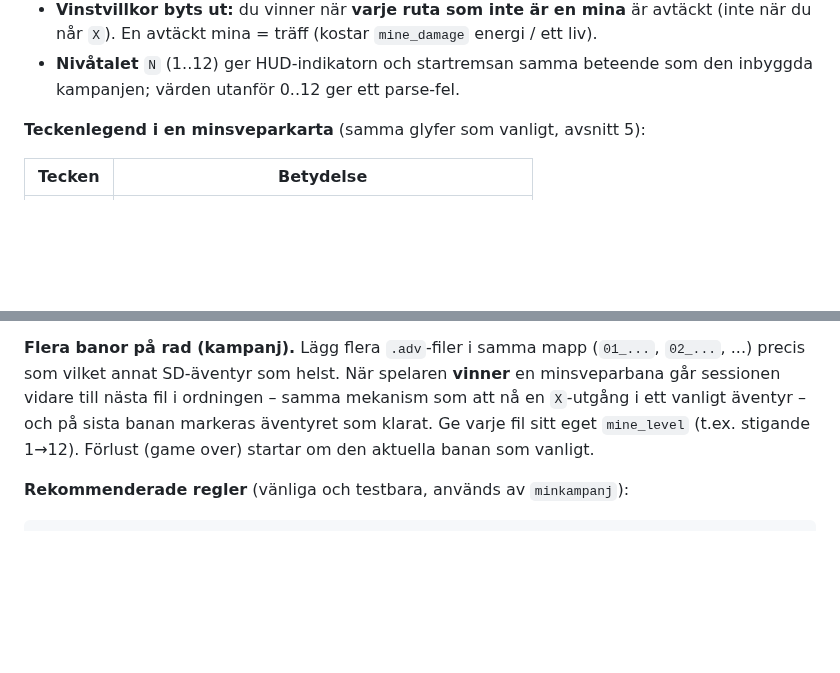
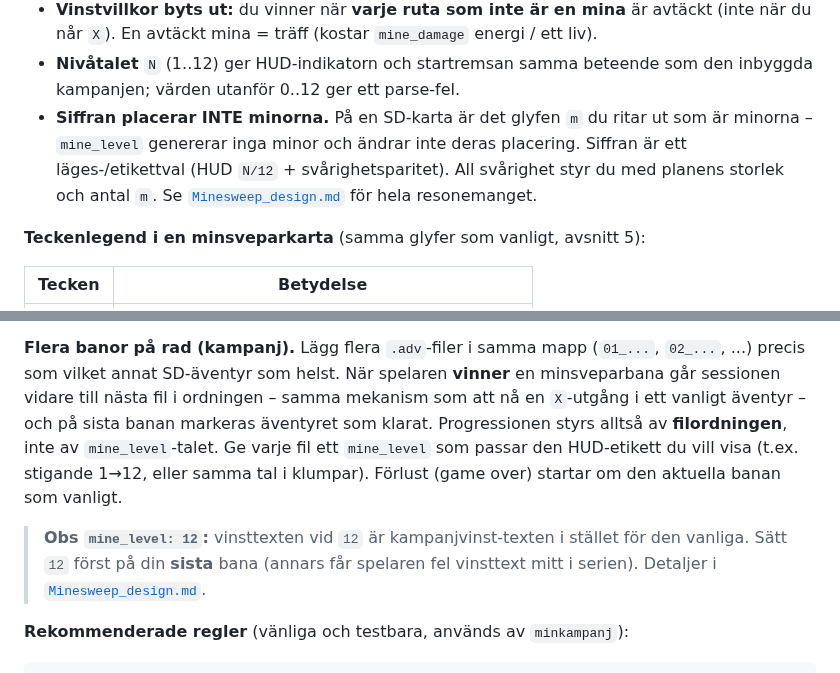
Before and after one commit to Bokbacken/MyEsp-OnTheRoad, a Markdown page: docs/AUTHORING_ADVENTURES.md, 2 parts joined by grey strips. Rendered like a GitHub page; blank space fills up the shorter version.

Commit message:
docs: add Minesweep_design.md and correct mine_level info in authoring/engine briefs

```diff
--- a/docs/AUTHORING_ADVENTURES.md
+++ b/docs/AUTHORING_ADVENTURES.md
@@ -243,6 +243,11 @@ minesweeper: true        # även "yes" / "1" accepteras
   energi / ett liv).
 - **Nivåtalet** `N` (1..12) ger HUD-indikatorn och startremsan samma beteende som
   den inbyggda kampanjen; värden utanför 0..12 ger ett parse-fel.
+- **Siffran placerar INTE minorna.** På en SD-karta är det glyfen `m` du ritar ut
+  som är minorna – `mine_level` genererar inga minor och ändrar inte deras
+  placering. Siffran är ett läges-/etikettval (HUD `N/12` + svårighetsparitet).
+  All svårighet styr du med planens storlek och antal `m`. Se
+  [`Minesweep_design.md`](Minesweep_design.md) för hela resonemanget.
 
 **Teckenlegend i en minsveparkarta** (samma glyfer som vanligt, avsnitt 5):
 
@@ -258,9 +263,14 @@ minesweeper: true        # även "yes" / "1" accepteras
 (`01_...`, `02_...`, ...) precis som vilket annat SD-äventyr som helst. När
 spelaren **vinner** en minsveparbana går sessionen vidare till nästa fil i
 ordningen – samma mekanism som att nå en `X`-utgång i ett vanligt äventyr – och
-på sista banan markeras äventyret som klarat. Ge varje fil sitt eget
-`mine_level` (t.ex. stigande 1→12). Förlust (game over) startar om den aktuella
-banan som vanligt.
+på sista banan markeras äventyret som klarat. Progressionen styrs alltså av
+**filordningen**, inte av `mine_level`-talet. Ge varje fil ett `mine_level` som
+passar den HUD-etikett du vill visa (t.ex. stigande 1→12, eller samma tal i
+klumpar). Förlust (game over) startar om den aktuella banan som vanligt.
+
+> **Obs `mine_level: 12`:** vinsttexten vid `12` är kampanjvinst-texten i stället
+> för den vanliga. Sätt `12` först på din **sista** bana (annars får spelaren fel
+> vinsttext mitt i serien). Detaljer i [`Minesweep_design.md`](Minesweep_design.md).
 
 **Rekommenderade regler** (vänliga och testbara, används av `minkampanj`):
 
```
Also changed, not shown: docs/ENGINE_2D_BRIEF.md (+5 -2 lines), docs/Minesweep_design.md (added, +164 -0 lines).
